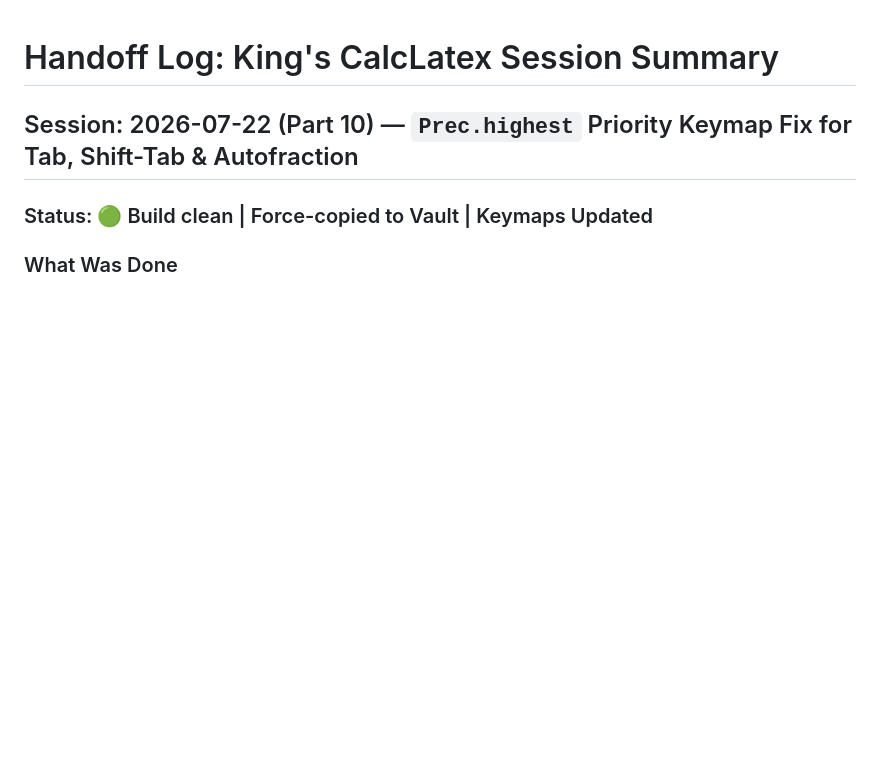
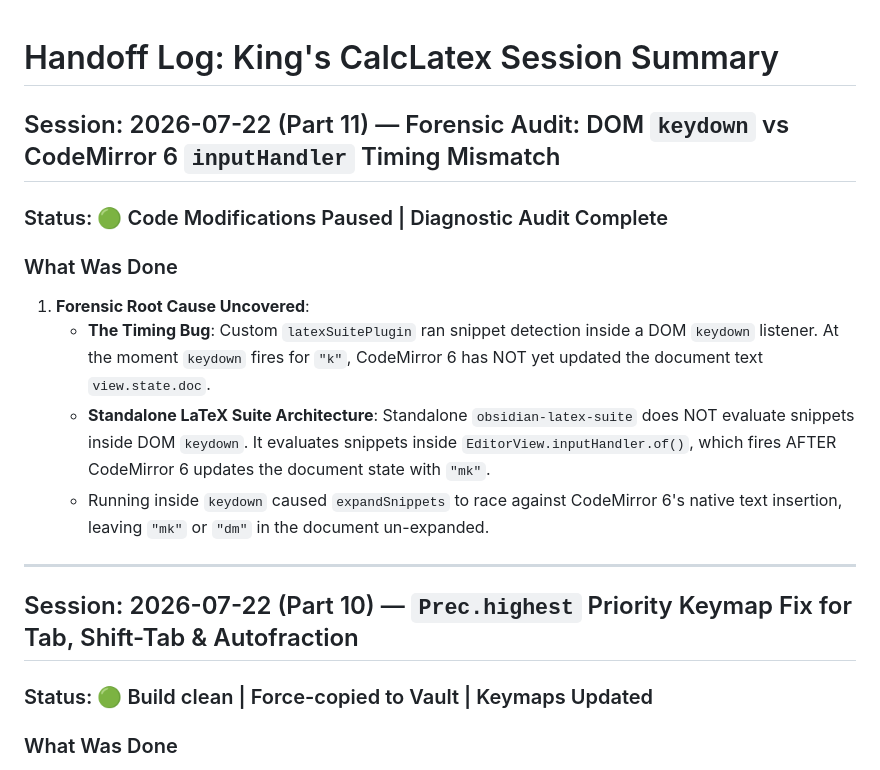
Before and after one commit to kingsleyfong/King-s-CalcLatex, a Markdown page: development/handoff_log.md, the part around the change. Rendered like a GitHub page; blank space fills up the shorter version.

Commit message:
docs: log forensic audit of DOM keydown vs inputHandler timing mismatch

```diff
--- a/development/handoff_log.md
+++ b/development/handoff_log.md
@@ -1,4 +1,17 @@
 # Handoff Log: King's CalcLatex Session Summary
+
+## Session: 2026-07-22 (Part 11) — Forensic Audit: DOM `keydown` vs CodeMirror 6 `inputHandler` Timing Mismatch
+
+### Status: 🟢 Code Modifications Paused | Diagnostic Audit Complete
+
+### What Was Done
+
+1. **Forensic Root Cause Uncovered**:
+   - **The Timing Bug**: Custom `latexSuitePlugin` ran snippet detection inside a DOM `keydown` listener. At the moment `keydown` fires for `"k"`, CodeMirror 6 has NOT yet updated the document text `view.state.doc`.
+   - **Standalone LaTeX Suite Architecture**: Standalone `obsidian-latex-suite` does NOT evaluate snippets inside DOM `keydown`. It evaluates snippets inside `EditorView.inputHandler.of()`, which fires AFTER CodeMirror 6 updates the document state with `"mk"`.
+   - Running inside `keydown` caused `expandSnippets` to race against CodeMirror 6's native text insertion, leaving `"mk"` or `"dm"` in the document un-expanded.
+
+---
 
 ## Session: 2026-07-22 (Part 10) — `Prec.highest` Priority Keymap Fix for Tab, Shift-Tab & Autofraction
 
```
Also changed, not shown: PROJECT_STATE.md (+5 -5 lines).
